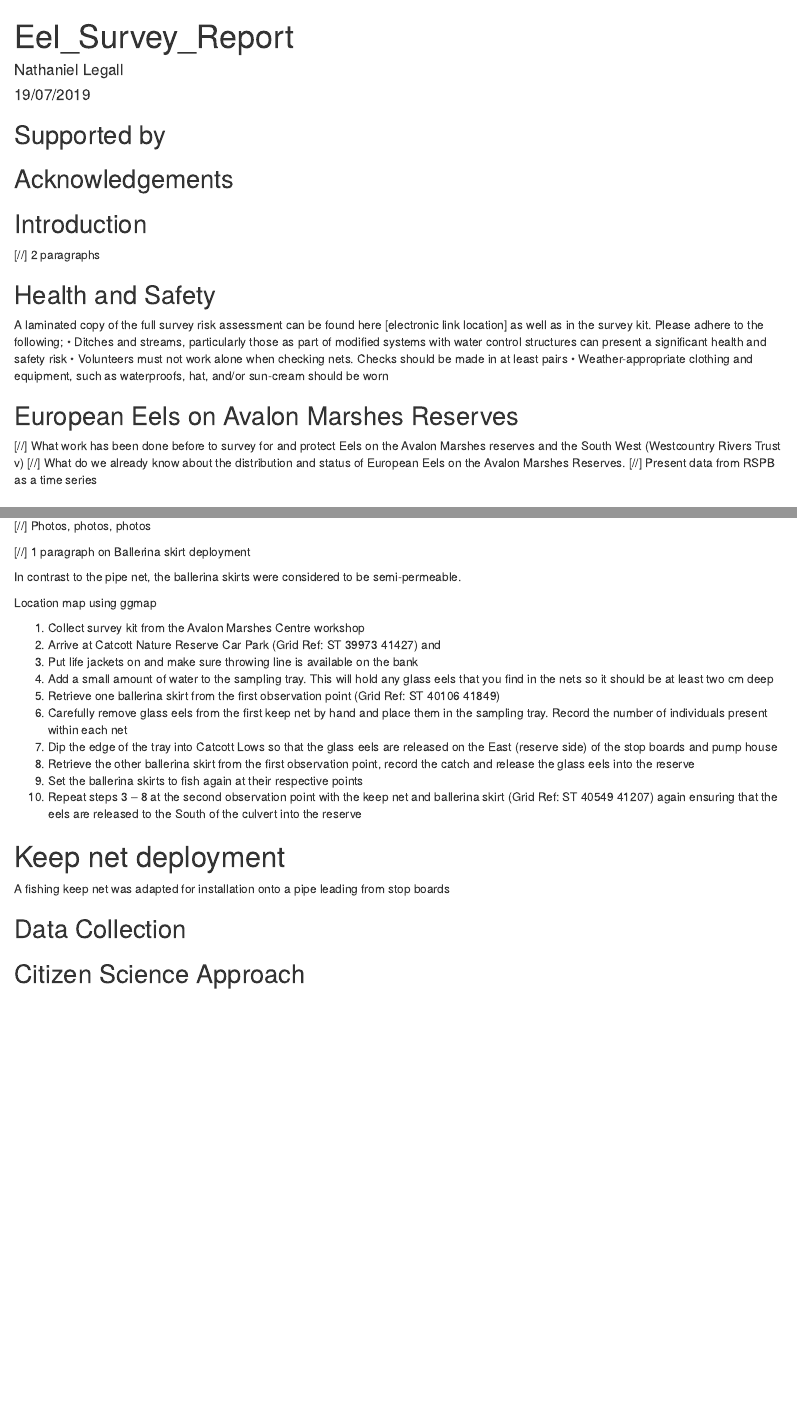
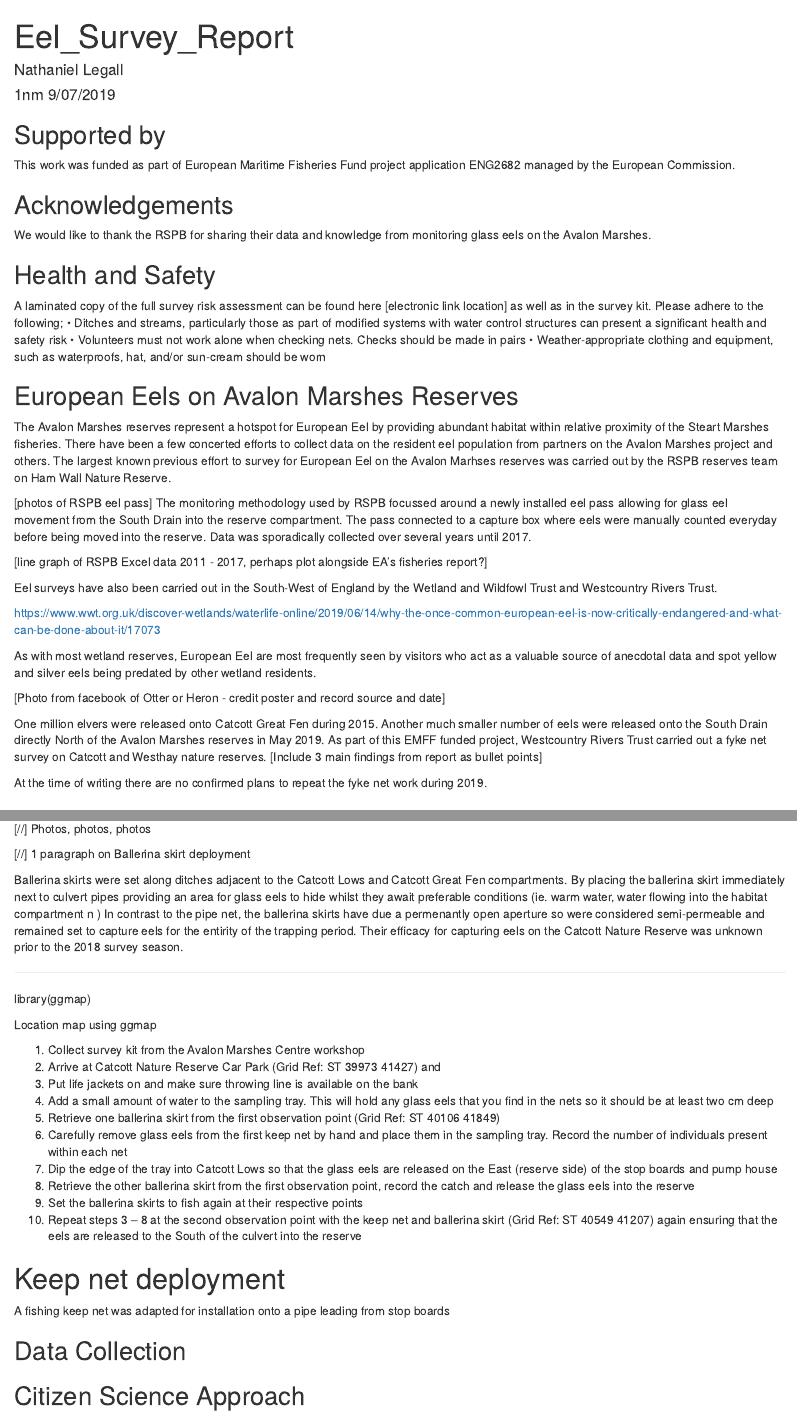
Before and after one commit to NathanielLegall/SWTEelSurveyJuly2019, an R Markdown document (SWT_Eel_Survey.Rmd): the page in a window 1100 px wide, from its top, and a second part further down, joined at a grey line. Rendered offline with R 4.5, knitr and Pandoc, with nearby package versions.

Commit message:
Continued Intro. , added notes from RSPB work

```diff
--- a/SWT_Eel_Survey.Rmd
+++ b/SWT_Eel_Survey.Rmd
@@ -1,32 +1,46 @@
 ---
 title: "Eel_Survey_Report"
 author: "Nathaniel Legall"
-date: "19/07/2019"
+date: "1nm 9/07/2019"
 output: html_document
 ---
 
 
 ## Supported by
 
+This work was funded as part of European Maritime Fisheries Fund project application ENG2682 managed by the European Commission.
+
 ## Acknowledgements
 
-## Introduction
-
-[//] 2 paragraphs
+We would like to thank the RSPB for sharing their data and knowledge from monitoring glass eels on the Avalon Marshes.
 
 ## Health and Safety
 
 A laminated copy of the full survey risk assessment can be found here [electronic link location] as well as in the survey kit. Please adhere to the following;
 •	Ditches and streams, particularly those as part of modified systems with water control structures can present a significant health and safety risk
-•	Volunteers must not work alone when checking nets. Checks should be made in at least pairs
+•	Volunteers must not work alone when checking nets. Checks should be made in pairs
 •	Weather-appropriate clothing and equipment, such as waterproofs, hat, and/or sun-cream should be worn
 
 ## European Eels on Avalon Marshes Reserves
-[//] What work has been done before to survey for and protect Eels on the Avalon Marshes reserves and the South West (Westcountry Rivers Trust v)
-[//] What do we already know about the distribution and status of European Eels on the Avalon Marshes Reserves.
-[//] Present data from RSPB as a time series
+The Avalon Marshes reserves represent a hotspot for European Eel by providing abundant habitat within relative proximity of the Steart Marshes fisheries. There have been a few concerted efforts to collect data on the resident eel population from partners on the Avalon Marshes project and others. The largest known previous effort to survey for European Eel on the Avalon Marhses reserves was carried out by the RSPB reserves team on Ham Wall Nature Reserve.
 
+[photos of RSPB eel pass]
+The monitoring methodology used by RSPB focussed around a newly installed eel pass allowing for glass eel movement from the South Drain into the reserve compartment. The pass connected to a capture box where eels were manually counted everyday before being moved into the reserve. Data was sporadically collected over several years until 2017.
 
+[line graph of RSPB Excel data 2011 - 2017, perhaps plot alongside EA's fisheries report?]
+
+Eel surveys have also been carried out in the South-West of England by the Wetland and Wildfowl Trust and Westcountry Rivers Trust.
+
+https://www.wwt.org.uk/discover-wetlands/waterlife-online/2019/06/14/why-the-once-common-european-eel-is-now-critically-endangered-and-what-can-be-done-about-it/17073
+
+As with most wetland reserves, European Eel are most frequently seen by visitors who act as a valuable source of anecdotal data and spot yellow and silver eels being predated by other wetland residents.
+
+[Photo from facebook of Otter or Heron - credit poster and record source and date]
+
+One million elvers were released onto Catcott Great Fen during 2015. Another much smaller number of eels were released onto the South Drain directly North of the Avalon Marshes reserves in May 2019. As part of this EMFF funded project, Westcountry Rivers Trust carried out a fyke net survey on Catcott and Westhay nature reserves.
+[Include 3 main findings from report as bullet points]
+
+At the time of writing there are no confirmed plans to repeat the fyke net work during 2019.
 
 #  Methodology
 ## Ballerina skirt design
@@ -51,7 +65,13 @@ SWT made their own nets for surveying glass eel migration into the Catcott Natur
 
 [//] 1 paragraph on Ballerina skirt deployment
 
-In contrast to the pipe net, the ballerina skirts were considered to be semi-permeable.
+Ballerina skirts were set along ditches adjacent to the Catcott Lows and Catcott Great Fen compartments. By placing the ballerina skirt immediately next to culvert pipes providing an area for glass eels to hide whilst they await preferable conditions (ie. warm water, water flowing into the habitat compartment n )
+In contrast to the pipe net, the ballerina skirts have due a permenantly open aperture so were considered semi-permeable and remained set to capture eels for the entirity of the trapping period. Their efficacy for capturing eels on the Catcott Nature Reserve was unknown prior to the 2018 survey season.
+
+
+---
+
+library(ggmap)
 
 Location map using ggmap
 
```
Also changed, not shown: 100_1627.JPG (added), Eel pass 1.JPG (added), eel pass records.xlsx (added), SWT_Eel_Survey.Rmd (14 more changed lines), 1 other file.
